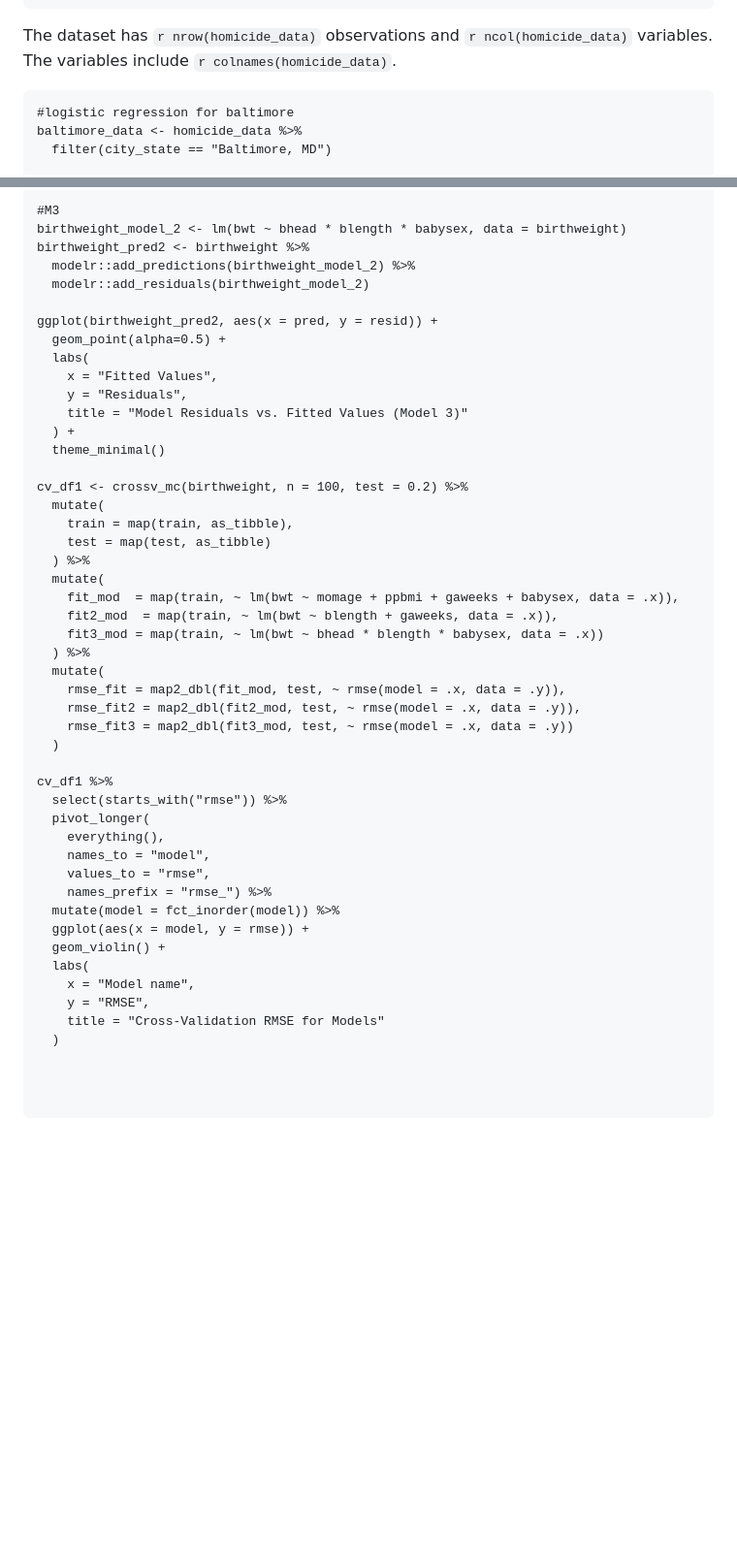
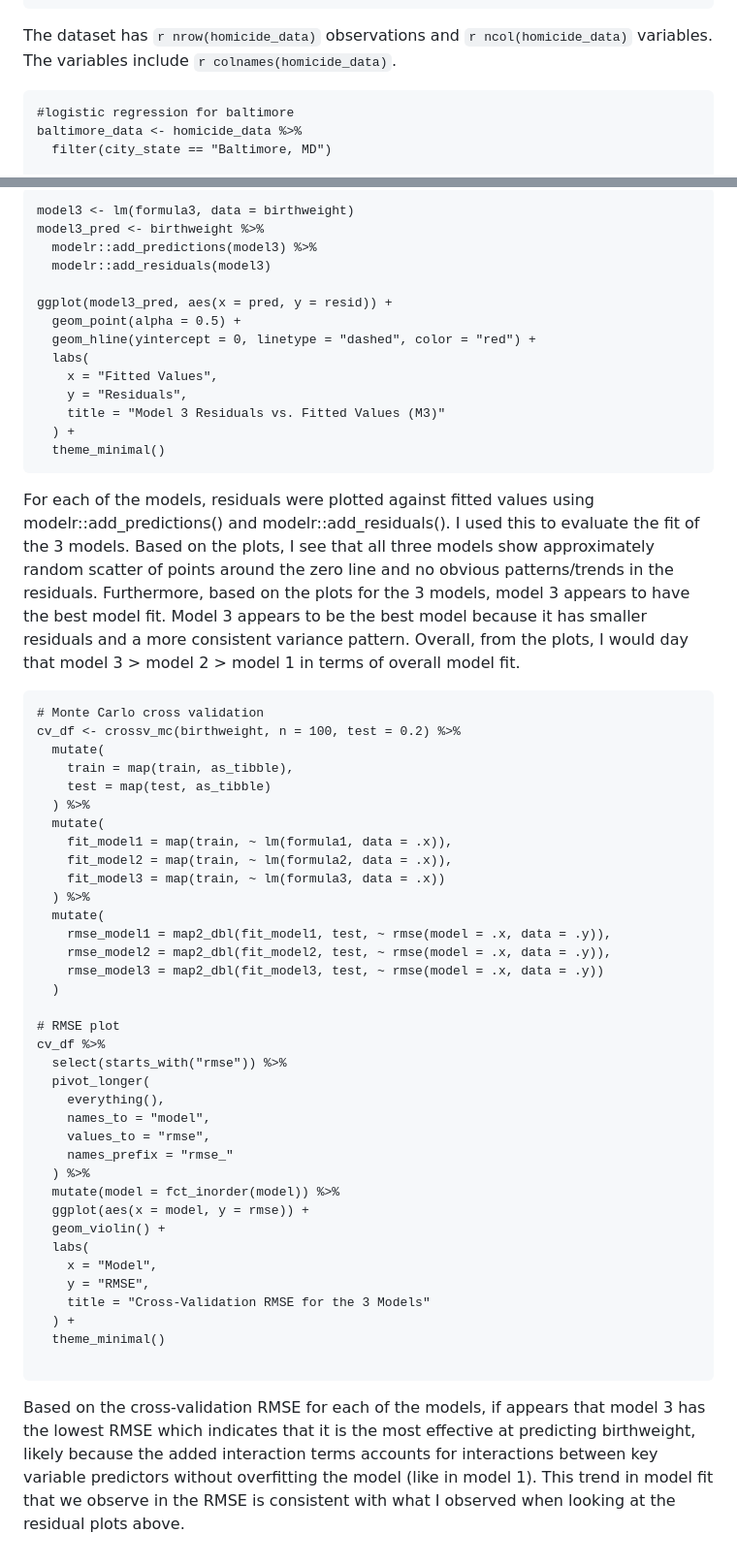
Before and after one commit to mpanier/p8105_hw6_map2365, a Markdown page: p8105_hw6_map2365.md, 2 parts joined by grey strips. Shown at 97% size. Rendered like a GitHub page; blank space fills up the shorter version.

````diff
--- a/p8105_hw6_map2365.md
+++ b/p8105_hw6_map2365.md
@@ -33,7 +33,7 @@ homicide_data <- read.csv("data/homicide-data.csv") %>%
 ```
 The dataset has `r nrow(homicide_data)` observations and `r ncol(homicide_data)` variables. The variables include `r colnames(homicide_data)`.
 
-```{r}
+```{r, warning=FALSE}
 #logistic regression for baltimore
 baltimore_data <- homicide_data %>%
   filter(city_state == "Baltimore, MD")
@@ -130,51 +163,59 @@ ggplot(birthweight_pred1, aes(x = pred, y = resid)) +
 
-#M3
-birthweight_model_2 <- lm(bwt ~ bhead * blength * babysex, data = birthweight)
-birthweight_pred2 <- birthweight %>%
-  modelr::add_predictions(birthweight_model_2) %>%
-  modelr::add_residuals(birthweight_model_2)
+```{r}
+model3 <- lm(formula3, data = birthweight)
+model3_pred <- birthweight %>%
+  modelr::add_predictions(model3) %>%
+  modelr::add_residuals(model3)
 
-ggplot(birthweight_pred2, aes(x = pred, y = resid)) +
-  geom_point(alpha=0.5) +
+ggplot(model3_pred, aes(x = pred, y = resid)) +
+  geom_point(alpha = 0.5) +
+  geom_hline(yintercept = 0, linetype = "dashed", color = "red") +
   labs(
     x = "Fitted Values",
     y = "Residuals",
-    title = "Model Residuals vs. Fitted Values (Model 3)"
+    title = "Model 3 Residuals vs. Fitted Values (M3)"
   ) +
   theme_minimal()
+```
+For each of the models, residuals were plotted against fitted values using modelr::add_predictions() and modelr::add_residuals(). I used this to evaluate the fit of the 3 models. Based on the plots, I see that all three models show approximately random scatter of points around the zero line and no obvious patterns/trends in the residuals. Furthermore, based on the plots for the 3 models, model 3 appears to have the best model fit. Model 3 appears to be the best model because it has smaller residuals and a more consistent variance pattern. Overall, from the plots, I would day that model 3 > model 2 > model 1 in terms of overall model fit.
 
-cv_df1 <- crossv_mc(birthweight, n = 100, test = 0.2) %>%
+
+```{r}
+# Monte Carlo cross validation
+cv_df <- crossv_mc(birthweight, n = 100, test = 0.2) %>%
   mutate(
     train = map(train, as_tibble),
     test = map(test, as_tibble)
   ) %>%
   mutate(
-    fit_mod  = map(train, ~ lm(bwt ~ momage + ppbmi + gaweeks + babysex, data = .x)),
-    fit2_mod  = map(train, ~ lm(bwt ~ blength + gaweeks, data = .x)),
-    fit3_mod = map(train, ~ lm(bwt ~ bhead * blength * babysex, data = .x))
+    fit_model1 = map(train, ~ lm(formula1, data = .x)),
+    fit_model2 = map(train, ~ lm(formula2, data = .x)),
+    fit_model3 = map(train, ~ lm(formula3, data = .x))
   ) %>%
   mutate(
-    rmse_fit = map2_dbl(fit_mod, test, ~ rmse(model = .x, data = .y)),
-    rmse_fit2 = map2_dbl(fit2_mod, test, ~ rmse(model = .x, data = .y)),
-    rmse_fit3 = map2_dbl(fit3_mod, test, ~ rmse(model = .x, data = .y))
+    rmse_model1 = map2_dbl(fit_model1, test, ~ rmse(model = .x, data = .y)),
+    rmse_model2 = map2_dbl(fit_model2, test, ~ rmse(model = .x, data = .y)),
+    rmse_model3 = map2_dbl(fit_model3, test, ~ rmse(model = .x, data = .y))
   )
 
-cv_df1 %>%
+# RMSE plot
+cv_df %>%
   select(starts_with("rmse")) %>%
   pivot_longer(
     everything(),
     names_to = "model",
     values_to = "rmse",
-    names_prefix = "rmse_") %>%
+    names_prefix = "rmse_"
+  ) %>%
   mutate(model = fct_inorder(model)) %>%
   ggplot(aes(x = model, y = rmse)) +
   geom_violin() +
   labs(
-    x = "Model name",
+    x = "Model",
     y = "RMSE",
-    title = "Cross-Validation RMSE for Models"
-  )
-
-
+    title = "Cross-Validation RMSE for the 3 Models"
+  ) +
+  theme_minimal()
 
 ```
+Based on the cross-validation RMSE for each of the models, if appears that model 3 has the lowest RMSE which indicates that it is the most effective at predicting birthweight, likely because the added interaction terms accounts for interactions between key variable predictors without overfitting the model (like in model 1). This trend in model fit that we observe in the RMSE is consistent with what I observed when looking at the residual plots above.
````
Also changed, not shown: other parts of p8105_hw6_map2365.md (+56 -23 lines).
